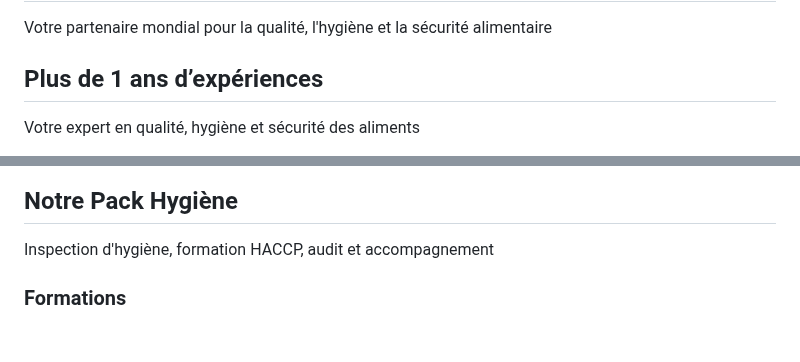
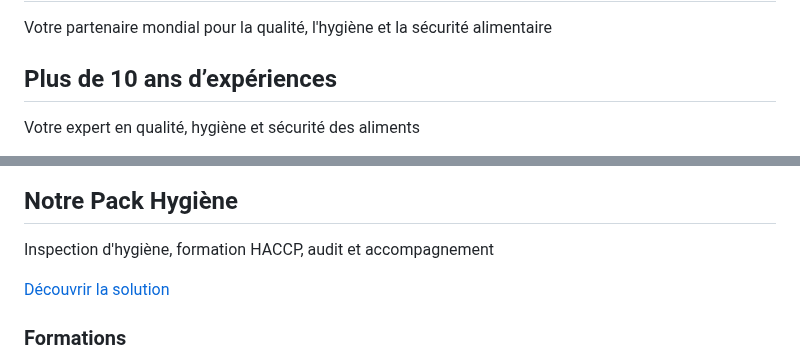
Before and after one commit to MoussaKassim/MO-DJIB-consulting, a Markdown page: README.md, 2 parts joined by grey strips. Rendered like a GitHub page; blank space fills up the shorter version.

```diff
--- a/README.md
+++ b/README.md
@@ -89,7 +89,7 @@
         <div class="row">
             <div class="col-md-6">
                 <div class="rectangle">
-                    <h2>Plus de 1 ans d’expériences</h2>
+                    <h2>Plus de 10 ans d’expériences</h2>
                     <p>Votre expert en qualité, hygiène et sécurité des aliments</p>
                     <p>MO-DJIB CONSULTING est un cabinet de conseil, d’audit et de formation dans le domaine de la qualité, l’hygiène et la sécurité des denrées alimentaires. Notre équipe vous accompagne : porteurs de projets et chefs d’entreprise quelque soit votre type d’activité : du snack à l’industrie agro-alimentaire, en passant par la restauration commerciale, collective, la distribution et les métiers de bouche (boulangerie, patisserie, boucherie, charcuterie,..)</p>
                 </div>
@@ -170,6 +170,7 @@
                 <div class="rectangle">
                     <h2>Notre Pack Hygiène</h2>
                     <p>Inspection d'hygiène, formation HACCP, audit et accompagnement</p>
+                    <p><a href="#">Découvrir la solution</a></p>
                 </div>
             </div>
         </div>
```
Also changed, not shown: other parts of README.md (+2 -2 lines).
